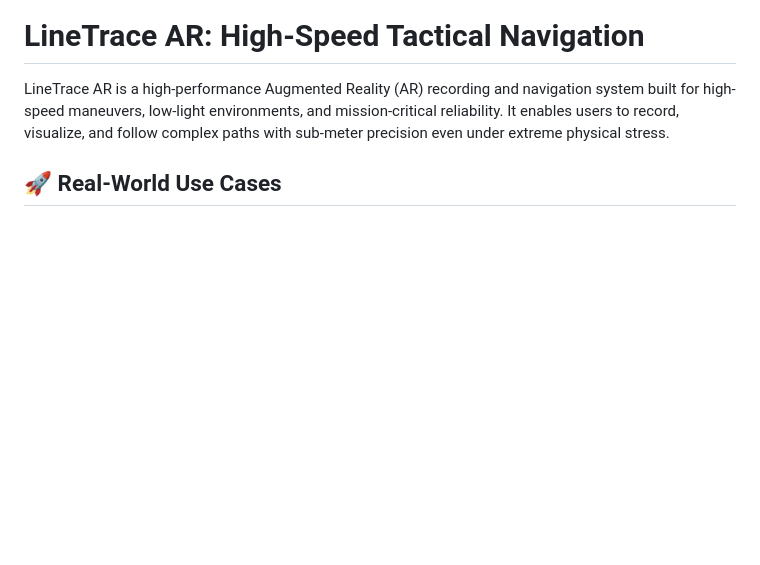
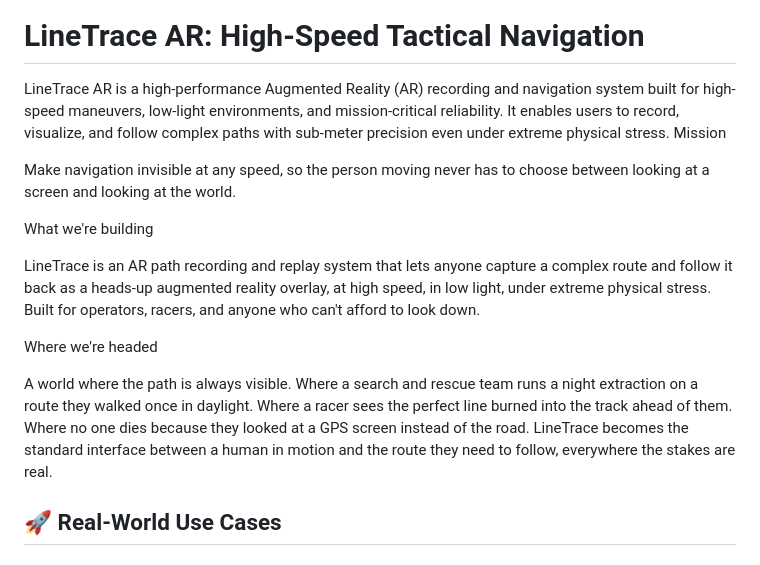
Before and after one commit to joeylocke88-dot/linetrace-web-host, a Markdown page: README.md, the part around the change. GitHub-like rendering; blank space fills up the shorter version.

```diff
--- a/README.md
+++ b/README.md
@@ -1,6 +1,19 @@
 # LineTrace AR: High-Speed Tactical Navigation
 
 LineTrace AR is a high-performance Augmented Reality (AR) recording and navigation system built for high-speed maneuvers, low-light environments, and mission-critical reliability. It enables users to record, visualize, and follow complex paths with sub-meter precision even under extreme physical stress.
+Mission
+
+Make navigation invisible at any speed, so the person moving never has to choose between looking at a screen and looking at the world.
+
+
+What we're building
+
+LineTrace is an AR path recording and replay system that lets anyone capture a complex route and follow it back as a heads-up augmented reality overlay, at high speed, in low light, under extreme physical stress. Built for operators, racers, and anyone who can't afford to look down.
+
+
+Where we're headed
+
+A world where the path is always visible. Where a search and rescue team runs a night extraction on a route they walked once in daylight. Where a racer sees the perfect line burned into the track ahead of them. Where no one dies because they looked at a GPS screen instead of the road. LineTrace becomes the standard interface between a human in motion and the route they need to follow, everywhere the stakes are real.
 
 ## 🚀 Real-World Use Cases
 
```
